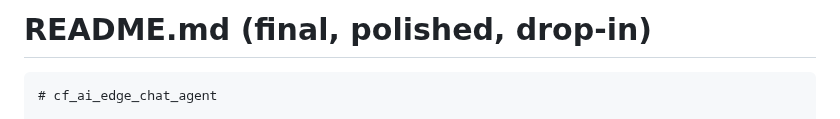
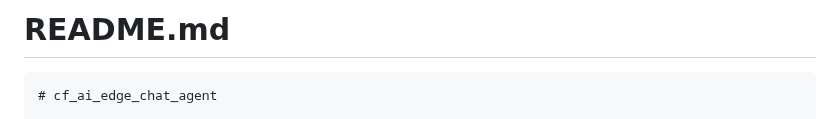
Before and after one commit to SMCallan/cf_ai_edge_chat_agent, a Markdown page: public/README.md, the part around the change. GitHub-like rendering.

Commit message:
Revise README title to remove 'final, polished, drop-in'
Updated README title for clarity and simplicity.

`````diff
--- a/public/README.md
+++ b/public/README.md
@@ -1,4 +1,4 @@
-# **README.md (final, polished, drop-in)**
+# **README.md**
 
 ````markdown
 # cf_ai_edge_chat_agent
`````
